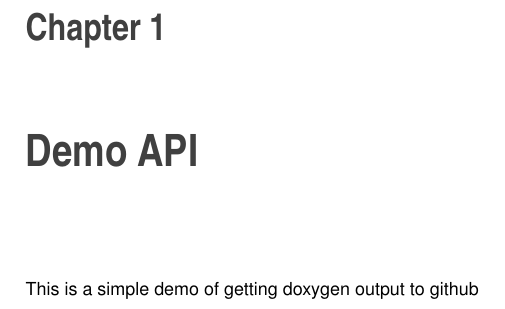
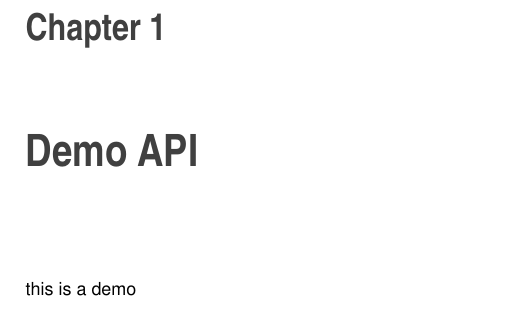
Before and after one commit to shrikky/Stardust, a LaTeX book (latex/refman.tex, which reads latex/index.tex): part of page 5 of 6, cut so that both start at the same text. Compiled offline with pdfLaTeX.

Commit message:
Added Doxygen output

```diff
--- a/latex/index.tex
+++ b/latex/index.tex
@@ -1 +1 @@
-This is a simple demo of getting doxygen output to github
+this is a demo
```
Also changed, not shown: 1 other file.
